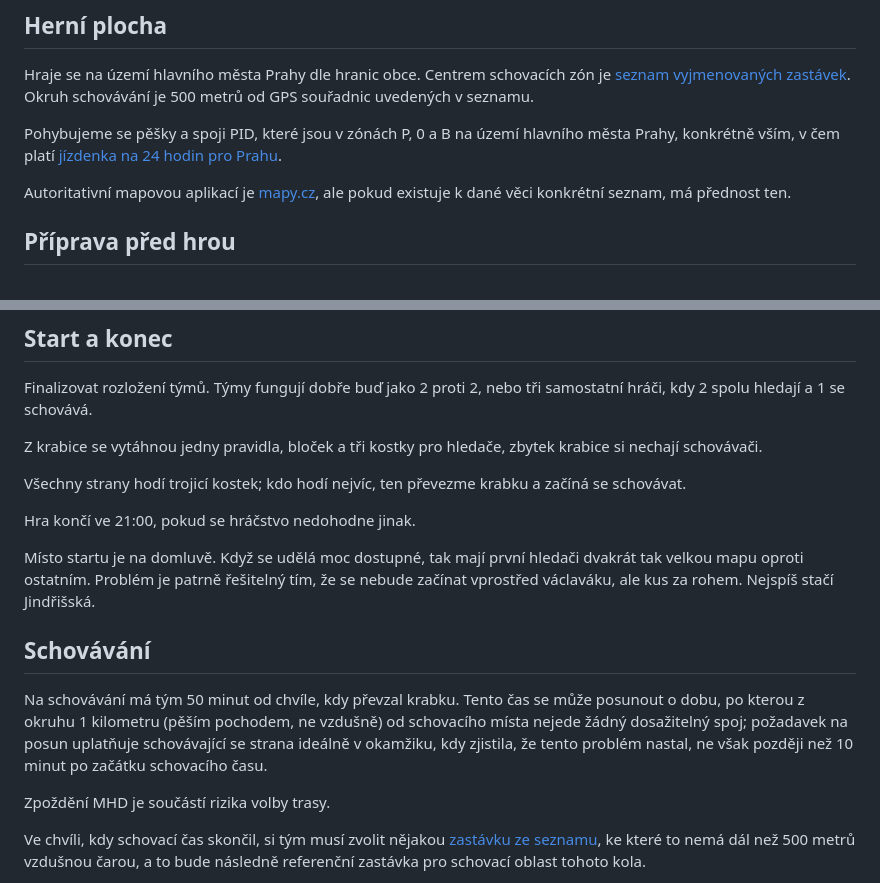
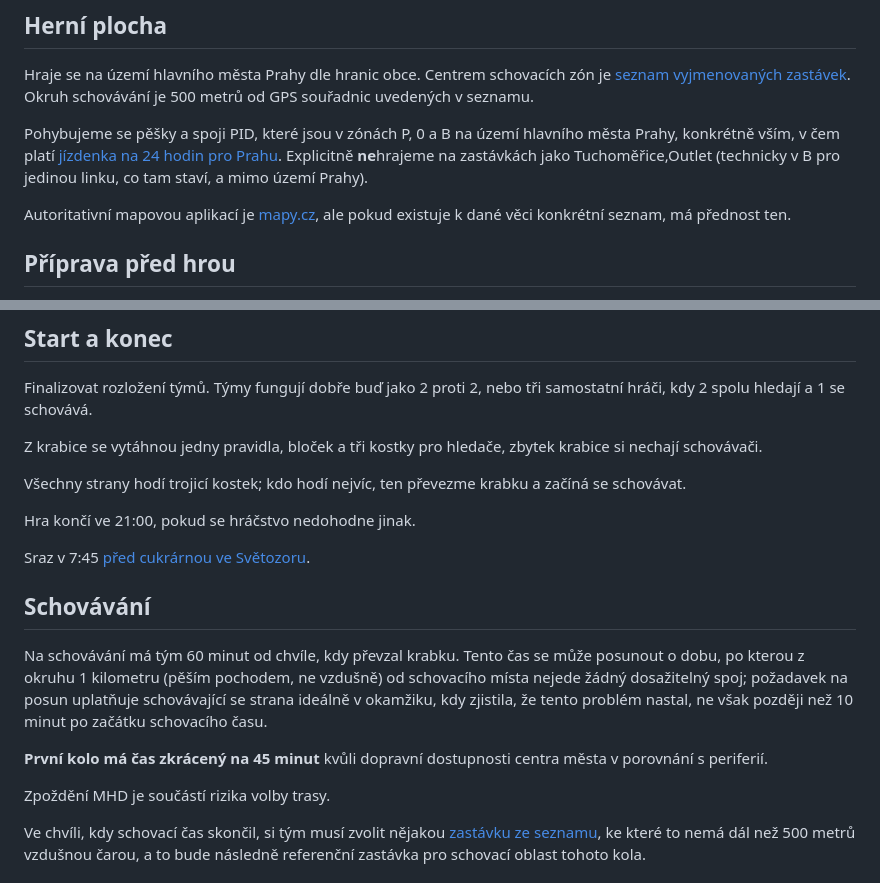
Before and after one commit to marenamat/jetlagcze, a Markdown page: games/PRG/pravidla.md, 2 parts joined by grey strips. Rendered like a GitHub page.

Commit message:
PRG: Úpravy časů

```diff
--- a/games/PRG/pravidla.md
+++ b/games/PRG/pravidla.md
@@ -17,7 +17,7 @@ Okruh schovávání je 500 metrů od GPS souřadnic uvedených v seznamu.
 
 Pohybujeme se pěšky a spoji PID, které jsou v zónách P, 0 a B na území hlavního
 města Prahy, konkrétně vším, v čem platí
-[jízdenka na 24 hodin pro Prahu](https://pid.cz/jizdne-a-tarif/).
+[jízdenka na 24 hodin pro Prahu](https://pid.cz/jizdne-a-tarif/). Explicitně **ne**hrajeme na zastávkách jako Tuchoměřice,Outlet (technicky v B pro jedinou linku, co tam staví, a mimo území Prahy).
 
 Autoritativní mapovou aplikací je [mapy.cz](https://mapy.cz), ale pokud existuje
 k dané věci konkrétní seznam, má přednost ten.
@@ -47,17 +47,17 @@ a začíná se schovávat.
 
 Hra končí ve 21:00, pokud se hráčstvo nedohodne jinak.
 
-Místo startu je na domluvě. Když se udělá moc dostupné, tak mají první hledači
-dvakrát tak velkou mapu oproti ostatním. Problém je patrně řešitelný tím, že se
-nebude začínat vprostřed václaváku, ale kus za rohem. Nejspíš stačí Jindřišská.
+Sraz v 7:45 [před cukrárnou ve Světozoru](https://mapy.com/s/pacejugape).
 
 ## Schovávání
 
-Na schovávání má tým 50 minut od chvíle, kdy převzal krabku. Tento čas se
+Na schovávání má tým 60 minut od chvíle, kdy převzal krabku. Tento čas se
 může posunout o dobu, po kterou z okruhu 1 kilometru (pěším pochodem, ne vzdušně)
 od schovacího místa nejede žádný dosažitelný spoj; požadavek na posun uplatňuje
 schovávající se strana ideálně v okamžiku, kdy zjistila, že tento problém
 nastal, ne však později než 10 minut po začátku schovacího času.
+
+**První kolo má čas zkrácený na 45 minut** kvůli dopravní dostupnosti centra města v porovnání s periferií.
 
 Zpoždění MHD je součástí rizika volby trasy.
 
```
